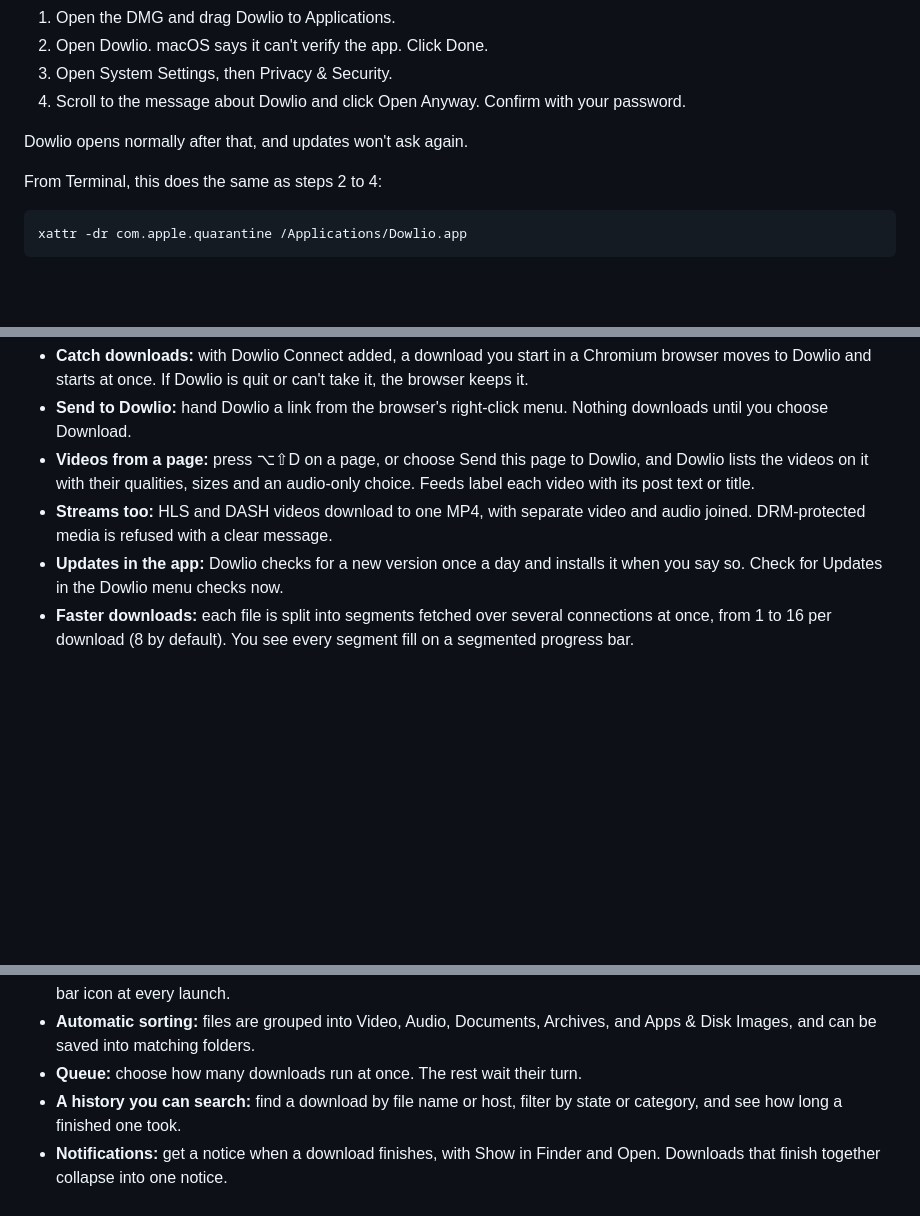
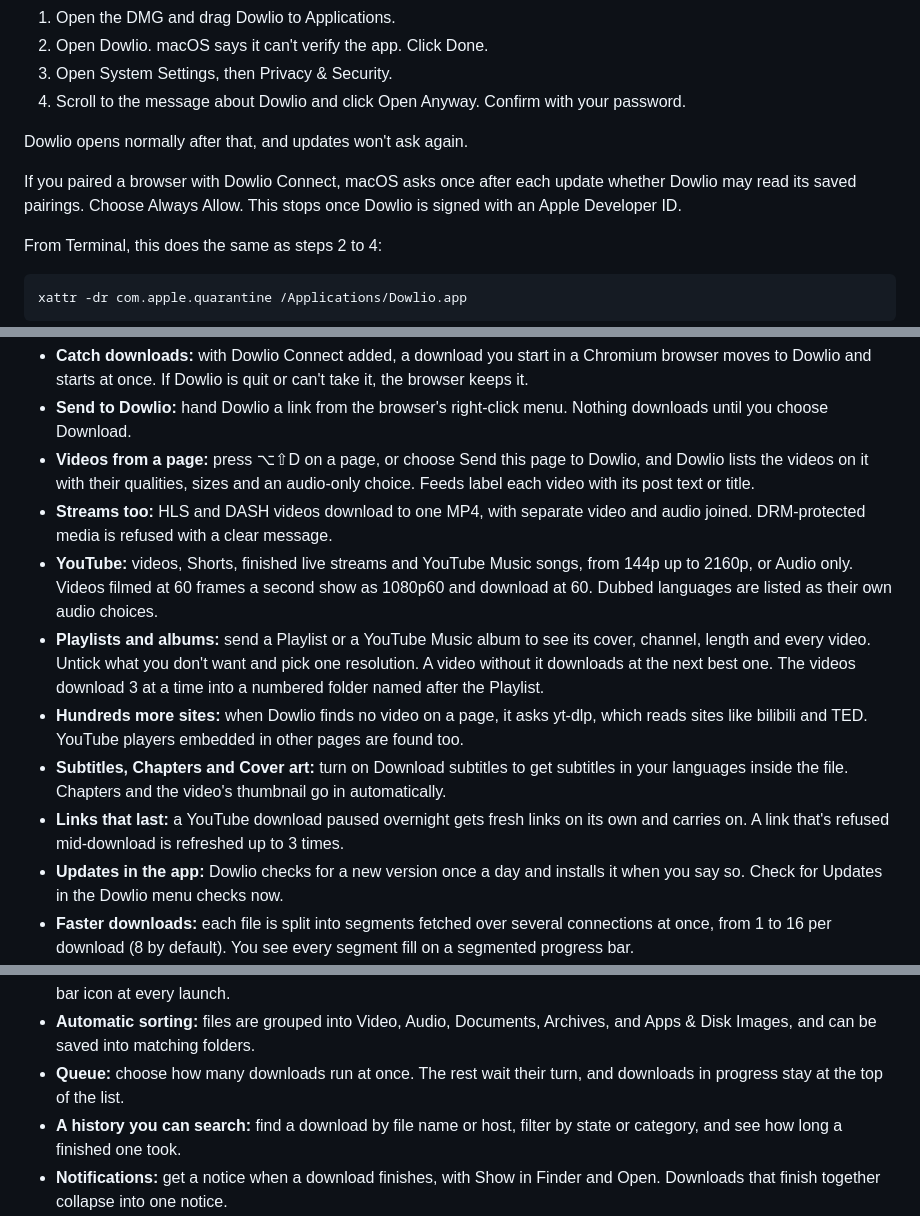
Before and after one commit to Ifty-Rahman/Dowlio, a Markdown page: README.md, 3 parts joined by grey strips. GitHub-like rendering; blank space fills up the shorter version.

````diff
--- a/README.md
+++ b/README.md
@@ -21,6 +21,8 @@ Dowlio isn't notarized yet, because notarization needs a paid Apple Developer ac
 
 Dowlio opens normally after that, and updates won't ask again.
 
+If you paired a browser with Dowlio Connect, macOS asks once after each update whether Dowlio may read its saved pairings. Choose Always Allow. This stops once Dowlio is signed with an Apple Developer ID.
+
 From Terminal, this does the same as steps 2 to 4:
 
 ```
@@ -35,6 +37,11 @@ xattr -dr com.apple.quarantine /Applications/Dowlio.app
 - **Send to Dowlio:** hand Dowlio a link from the browser's right-click menu. Nothing downloads until you choose Download.
 - **Videos from a page:** press ⌥⇧D on a page, or choose Send this page to Dowlio, and Dowlio lists the videos on it with their qualities, sizes and an audio-only choice. Feeds label each video with its post text or title.
 - **Streams too:** HLS and DASH videos download to one MP4, with separate video and audio joined. DRM-protected media is refused with a clear message.
+- **YouTube:** videos, Shorts, finished live streams and YouTube Music songs, from 144p up to 2160p, or Audio only. Videos filmed at 60 frames a second show as 1080p60 and download at 60. Dubbed languages are listed as their own audio choices.
+- **Playlists and albums:** send a Playlist or a YouTube Music album to see its cover, channel, length and every video. Untick what you don't want and pick one resolution. A video without it downloads at the next best one. The videos download 3 at a time into a numbered folder named after the Playlist.
+- **Hundreds more sites:** when Dowlio finds no video on a page, it asks yt-dlp, which reads sites like bilibili and TED. YouTube players embedded in other pages are found too.
+- **Subtitles, Chapters and Cover art:** turn on Download subtitles to get subtitles in your languages inside the file. Chapters and the video's thumbnail go in automatically.
+- **Links that last:** a YouTube download paused overnight gets fresh links on its own and carries on. A link that's refused mid-download is refreshed up to 3 times.
 - **Updates in the app:** Dowlio checks for a new version once a day and installs it when you say so. Check for Updates in the Dowlio menu checks now.
 - **Faster downloads:** each file is split into segments fetched over several connections at once, from 1 to 16 per download (8 by default). You see every segment fill on a segmented progress bar.
 - **Take over slow segments:** when a connection finishes early, it can split the slowest remaining segment and help with it. This is off by default, and a download never has more than 32 segments.
@@ -44,7 +51,7 @@ xattr -dr com.apple.quarantine /Applications/Dowlio.app
 - **Quick add:** paste or type a link in the menu bar panel and start the download right there.
 - **Your choice of Dock or menu bar:** keep Dowlio in either, or both. It can start quietly at login, or open only its menu bar icon at every launch.
 - **Automatic sorting:** files are grouped into Video, Audio, Documents, Archives, and Apps & Disk Images, and can be saved into matching folders.
-- **Queue:** choose how many downloads run at once. The rest wait their turn.
+- **Queue:** choose how many downloads run at once. The rest wait their turn, and downloads in progress stay at the top of the list.
 - **A history you can search:** find a download by file name or host, filter by state or category, and see how long a finished one took.
 - **Notifications:** get a notice when a download finishes, with Show in Finder and Open. Downloads that finish together collapse into one notice.
 - **Plain failure messages:** a failed download says why and what to do next.
````
Also changed, not shown: other parts of README.md (+14 -5 lines).
